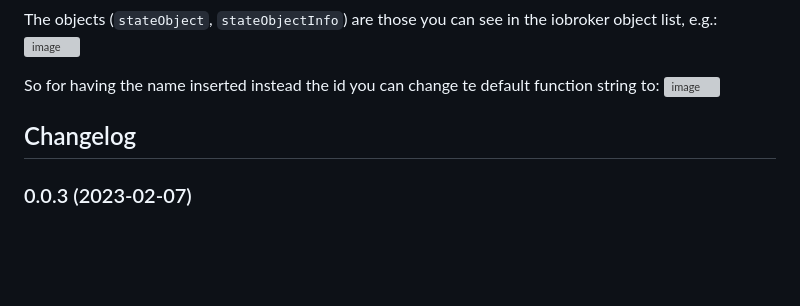
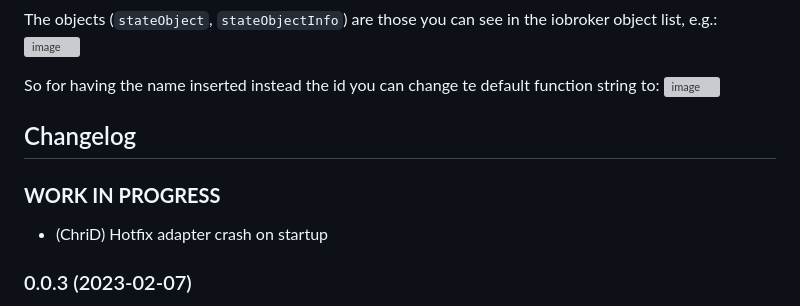
Before and after one commit to ChriD/ioBroker.smartstate, a Markdown page: README.md, the part around the change. Drawn GitHub-style; blank space fills up the shorter version; grey boxes are pictures that could not be loaded.

```diff
--- a/README.md
+++ b/README.md
@@ -97,6 +97,9 @@ So for having the name inserted instead the id you can change te default functio
     Placeholder for the next version (at the beginning of the line):
     ### **WORK IN PROGRESS**
 -->
+### **WORK IN PROGRESS**
+-   (ChriD) Hotfix adapter crash on startup
+
 ### 0.0.3 (2023-02-07)
 
 -   (ChriD) added option to create a datapoint/state which will show some combined state information values from the states which are used by the smart state
```
